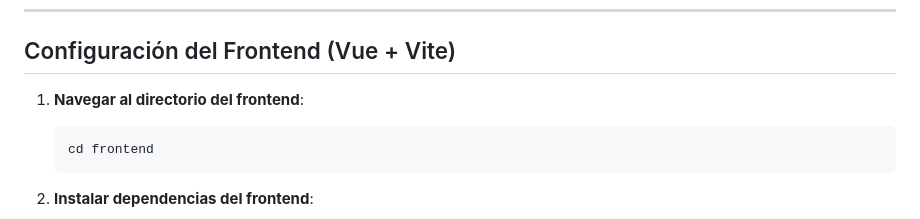
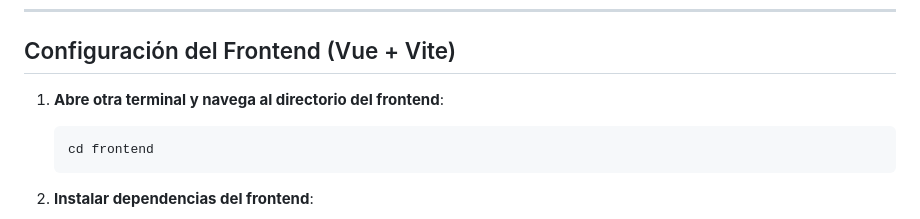
Before and after one commit to samescodev/prueba-tecnica-danny-sambrano, a Markdown page: README.md, the part around the change. Rendered like a GitHub page.

````diff
--- a/README.md
+++ b/README.md
@@ -63,7 +63,7 @@ Por defecto el backend estará disponible en `http://localhost:8000`.
 
 ## Configuración del Frontend (Vue + Vite)
 
-1. **Navegar al directorio del frontend**:
+1. **Abre otra terminal y navega al directorio del frontend**:
    ```bash
    cd frontend
    ```
````
